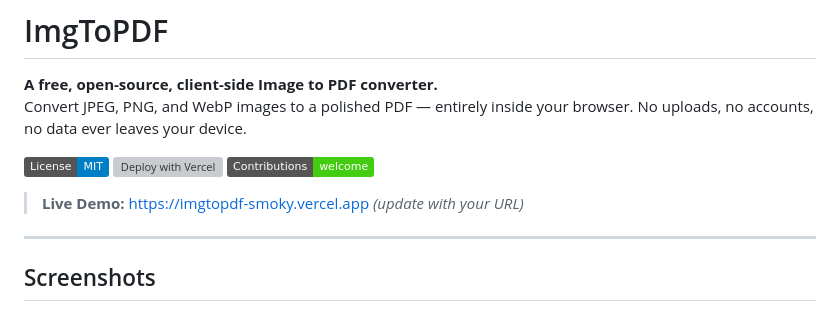
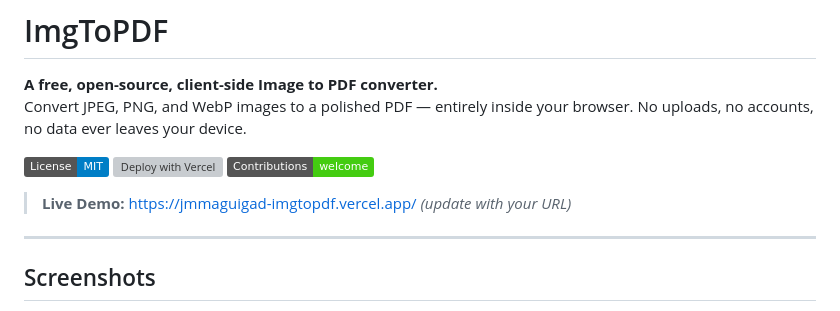
Before and after one commit to jmmaguigad/imgtopdf, a Markdown page: README.md, the part around the change. Drawn GitHub-style; badges without logos; grey boxes are pictures that could not be loaded.

```diff
--- a/README.md
+++ b/README.md
@@ -7,7 +7,7 @@ Convert JPEG, PNG, and WebP images to a polished PDF — entirely inside your br
 [![Deploy with Vercel](https://vercel.com/button)](https://vercel.com/new/clone?repository-url=https%3A%2F%2Fgithub.com%2Fjmmaguigad%2Fimgtopdf)
 [![Contributions welcome](https://img.shields.io/badge/Contributions-welcome-brightgreen.svg)](CONTRIBUTING.md)
 
-> **Live Demo:** [https://imgtopdf-smoky.vercel.app](https://imgtopdf-smoky.vercel.app) *(update with your URL)*
+> **Live Demo:** [https://jmmaguigad-imgtopdf.vercel.app/](https://jmmaguigad-imgtopdf.vercel.app/) *(update with your URL)*
 
 ---
 
```
